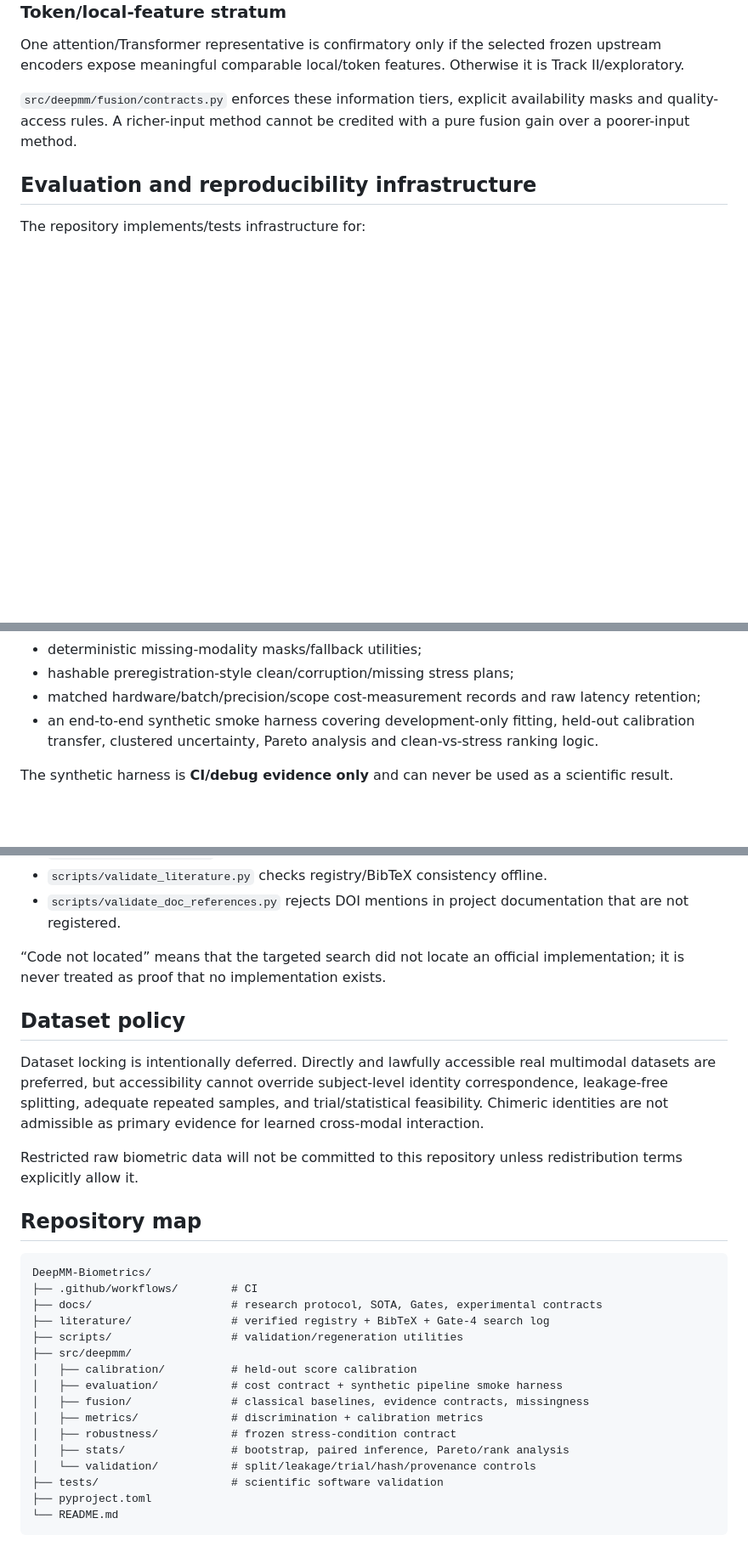
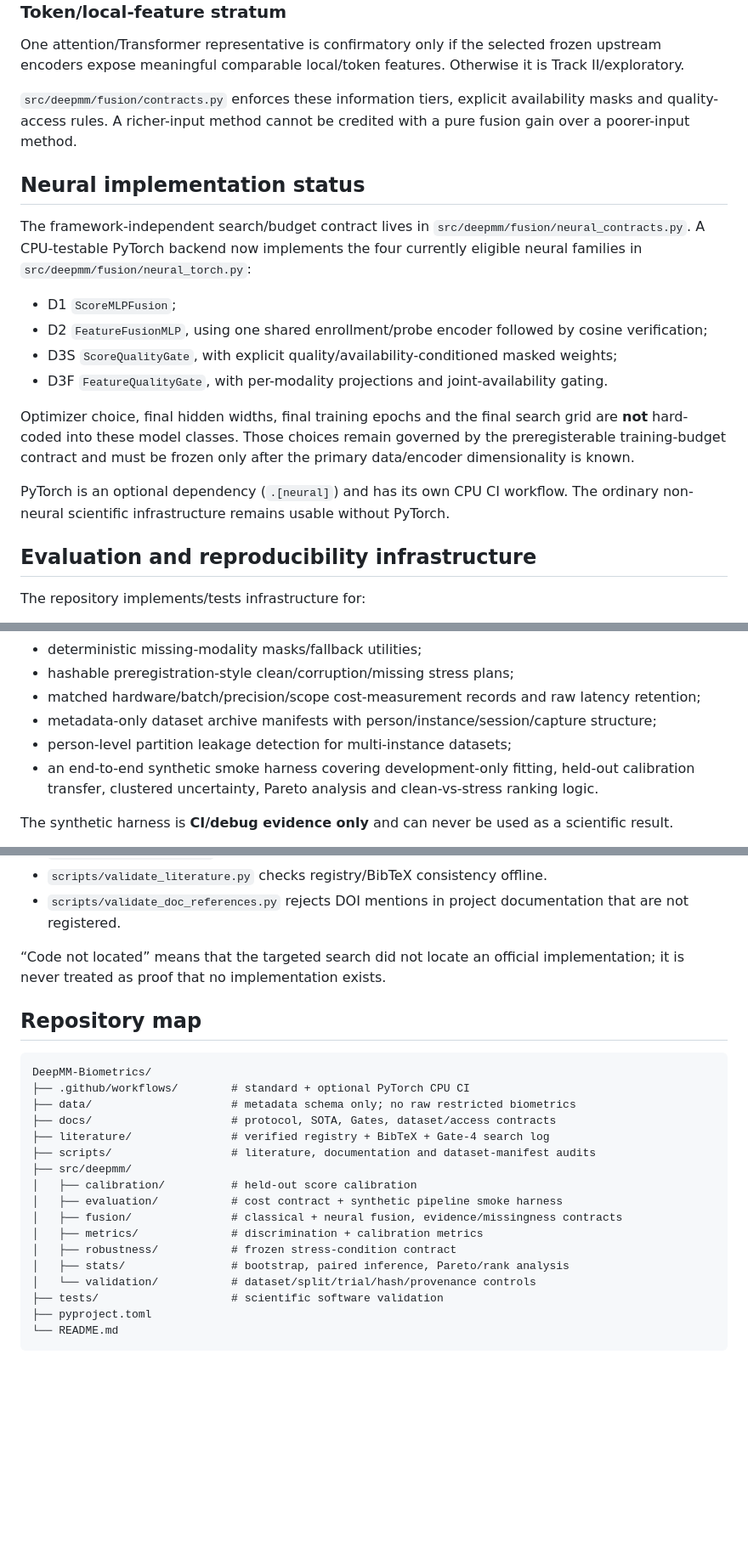
Before and after one commit to EkodeckStephane/DeepMM-Biometrics, a Markdown page: README.md, 3 parts joined by grey strips. Shown at 85% size. Rendered like a GitHub page; blank space fills up the shorter version.

Commit message:
Update README for P1 dataset and neural implementation

````diff
--- a/README.md
+++ b/README.md
@@ -61,6 +61,19 @@ One attention/Transformer representative is confirmatory only if the selected fr
 
 `src/deepmm/fusion/contracts.py` enforces these information tiers, explicit availability masks and quality-access rules. A richer-input method cannot be credited with a pure fusion gain over a poorer-input method.
 
+## Neural implementation status
+
+The framework-independent search/budget contract lives in `src/deepmm/fusion/neural_contracts.py`. A CPU-testable PyTorch backend now implements the four currently eligible neural families in `src/deepmm/fusion/neural_torch.py`:
+
+- D1 `ScoreMLPFusion`;
+- D2 `FeatureFusionMLP`, using one shared enrollment/probe encoder followed by cosine verification;
+- D3S `ScoreQualityGate`, with explicit quality/availability-conditioned masked weights;
+- D3F `FeatureQualityGate`, with per-modality projections and joint-availability gating.
+
+Optimizer choice, final hidden widths, final training epochs and the final search grid are **not** hard-coded into these model classes. Those choices remain governed by the preregisterable training-budget contract and must be frozen only after the primary data/encoder dimensionality is known.
+
+PyTorch is an optional dependency (`.[neural]`) and has its own CPU CI workflow. The ordinary non-neural scientific infrastructure remains usable without PyTorch.
+
 ## Evaluation and reproducibility infrastructure
 
 The repository implements/tests infrastructure for:
@@ -79,6 +92,8 @@ The repository implements/tests infrastructure for:
 - deterministic missing-modality masks/fallback utilities;
 - hashable preregistration-style clean/corruption/missing stress plans;
 - matched hardware/batch/precision/scope cost-measurement records and raw latency retention;
+- metadata-only dataset archive manifests with person/instance/session/capture structure;
+- person-level partition leakage detection for multi-instance datasets;
 - an end-to-end synthetic smoke harness covering development-only fitting, held-out calibration transfer, clustered uncertainty, Pareto analysis and clean-vs-stress ranking logic.
 
 The synthetic harness is **CI/debug evidence only** and can never be used as a scientific result.
@@ -102,28 +127,23 @@ Final corruption operators and severities remain data/modality dependent. Their
 
 “Code not located” means that the targeted search did not locate an official implementation; it is never treated as proof that no implementation exists.
 
-## Dataset policy
-
-Dataset locking is intentionally deferred. Directly and lawfully accessible real multimodal datasets are preferred, but accessibility cannot override subject-level identity correspondence, leakage-free splitting, adequate repeated samples, and trial/statistical feasibility. Chimeric identities are not admissible as primary evidence for learned cross-modal interaction.
-
-Restricted raw biometric data will not be committed to this repository unless redistribution terms explicitly allow it.
-
 ## Repository map
 
 ```text
 DeepMM-Biometrics/
-├── .github/workflows/        # CI
-├── docs/                     # research protocol, SOTA, Gates, experimental contracts
+├── .github/workflows/        # standard + optional PyTorch CPU CI
+├── data/                     # metadata schema only; no raw restricted biometrics
+├── docs/                     # protocol, SOTA, Gates, dataset/access contracts
 ├── literature/               # verified registry + BibTeX + Gate-4 search log
-├── scripts/                  # validation/regeneration utilities
+├── scripts/                  # literature, documentation and dataset-manifest audits
 ├── src/deepmm/
 │   ├── calibration/          # held-out score calibration
 │   ├── evaluation/           # cost contract + synthetic pipeline smoke harness
-│   ├── fusion/               # classical baselines, evidence contracts, missingness
+│   ├── fusion/               # classical + neural fusion, evidence/missingness contracts
 │   ├── metrics/              # discrimination + calibration metrics
 │   ├── robustness/           # frozen stress-condition contract
 │   ├── stats/                # bootstrap, paired inference, Pareto/rank analysis
-│   └── validation/           # split/leakage/trial/hash/provenance controls
+│   └── validation/           # dataset/split/trial/hash/provenance controls
 ├── tests/                    # scientific software validation
 ├── pyproject.toml
 └── README.md
````
Also changed, not shown: other parts of README.md (+17 -5 lines).
